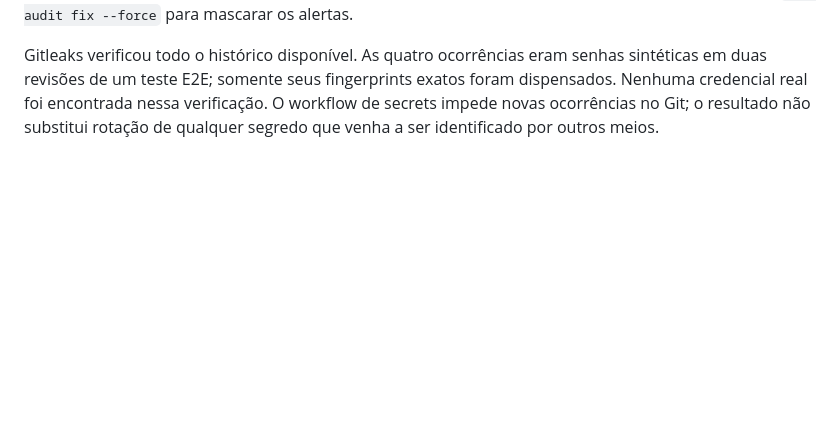
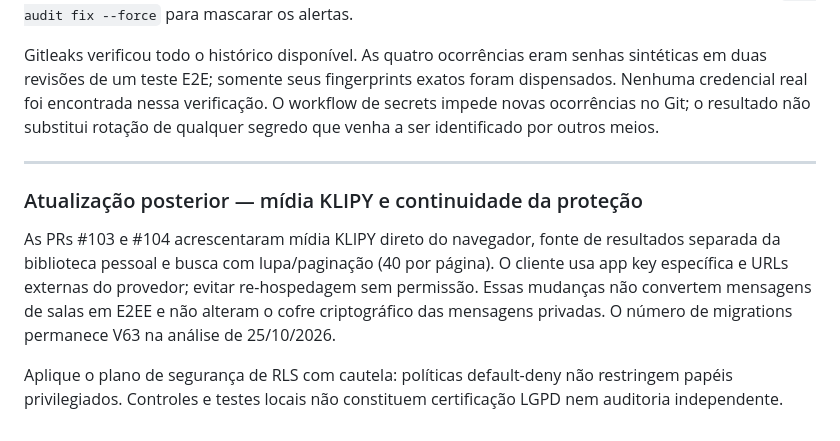
Before and after one commit to luizcordeiro155/Enturma, a Markdown page: docs/RELEASE_CHAT_SECURITY.md, the part around the change. Rendered like a GitHub page; blank space fills up the shorter version.

Commit message:
docs: update RELEASE_CHAT_SECURITY.md for current Enturma behavior

```diff
--- a/docs/RELEASE_CHAT_SECURITY.md
+++ b/docs/RELEASE_CHAT_SECURITY.md
@@ -30,3 +30,11 @@ Esses controles técnicos não constituem certificação de conformidade com a L
 Next e dependências compatíveis foram atualizados com base no audit; jose4j e Bouncy Castle foram atualizados para versões mantidas. Restam alertas transitivos do ferramental Expo para os quais o resolvedor propõe mudanças incompatíveis (decode-uri-component, node-forge e zod da CLI). A distribuição Android oficial usa a WebView gerada e a Web hospedada; esses utilitários Expo não são o servidor público. Manter entradas de build confiáveis e acompanhar correções compatíveis; não usar `npm audit fix --force` para mascarar os alertas.
 
 Gitleaks verificou todo o histórico disponível. As quatro ocorrências eram senhas sintéticas em duas revisões de um teste E2E; somente seus fingerprints exatos foram dispensados. Nenhuma credencial real foi encontrada nessa verificação. O workflow de secrets impede novas ocorrências no Git; o resultado não substitui rotação de qualquer segredo que venha a ser identificado por outros meios.
+
+---
+
+### Atualização posterior — mídia KLIPY e continuidade da proteção
+
+As PRs #103 e #104 acrescentaram mídia KLIPY direto do navegador, fonte de resultados separada da biblioteca pessoal e busca com lupa/paginação (40 por página). O cliente usa app key específica e URLs externas do provedor; evitar re-hospedagem sem permissão. Essas mudanças não convertem mensagens de salas em E2EE e não alteram o cofre criptográfico das mensagens privadas. O número de migrations permanece V63 na análise de 25/10/2026.
+
+Aplique o plano de segurança de RLS com cautela: políticas default-deny não restringem papéis privilegiados. Controles e testes locais não constituem certificação LGPD nem auditoria independente.
```
